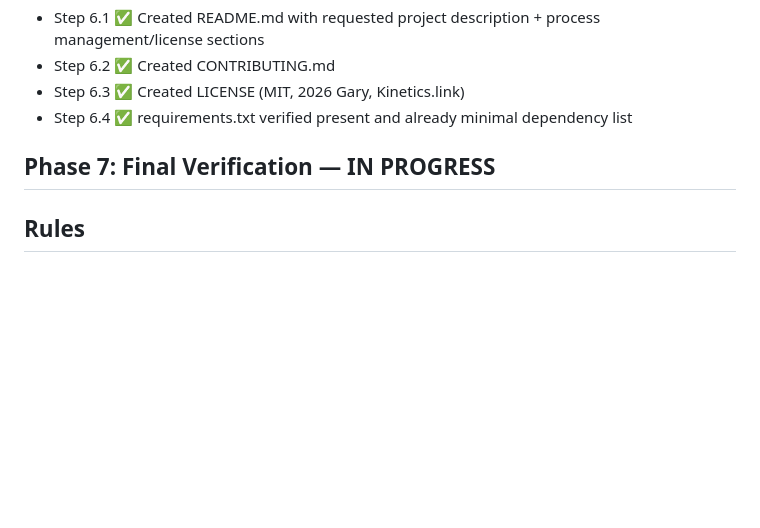
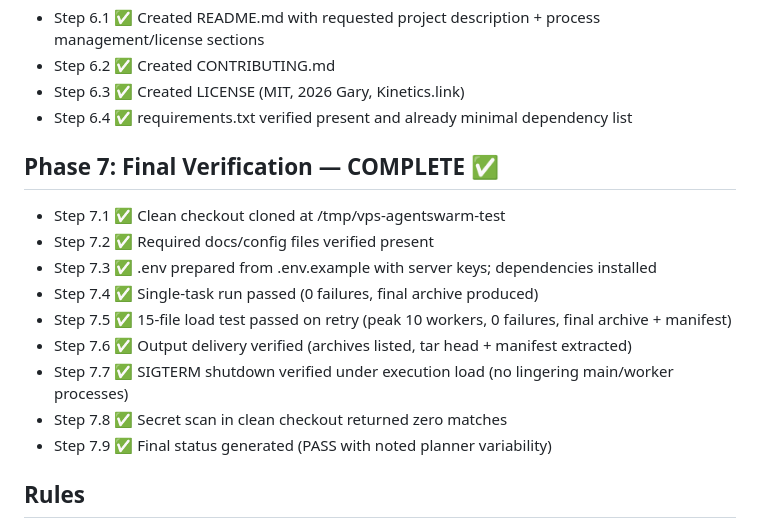
Before and after one commit to biggazoo/agentswarm, a Markdown page: SPRINT-STATUS.md, the part around the change. Rendered like a GitHub page; blank space fills up the shorter version.

Commit message:
Phase 7: final verification completed in clean checkout

```diff
--- a/SPRINT-STATUS.md
+++ b/SPRINT-STATUS.md
@@ -41,7 +41,16 @@ All steps 0.1–0.8 done. Reports at /root/.openclaw/workspace/reports/vps-phase
 - Step 6.2 ✅ Created CONTRIBUTING.md
 - Step 6.3 ✅ Created LICENSE (MIT, 2026 Gary, Kinetics.link)
 - Step 6.4 ✅ requirements.txt verified present and already minimal dependency list
-## Phase 7: Final Verification — IN PROGRESS
+## Phase 7: Final Verification — COMPLETE ✅
+- Step 7.1 ✅ Clean checkout cloned at /tmp/vps-agentswarm-test
+- Step 7.2 ✅ Required docs/config files verified present
+- Step 7.3 ✅ .env prepared from .env.example with server keys; dependencies installed
+- Step 7.4 ✅ Single-task run passed (0 failures, final archive produced)
+- Step 7.5 ✅ 15-file load test passed on retry (peak 10 workers, 0 failures, final archive + manifest)
+- Step 7.6 ✅ Output delivery verified (archives listed, tar head + manifest extracted)
+- Step 7.7 ✅ SIGTERM shutdown verified under execution load (no lingering main/worker processes)
+- Step 7.8 ✅ Secret scan in clean checkout returned zero matches
+- Step 7.9 ✅ Final status generated (PASS with noted planner variability)
 
 ## Rules
 - Read this file FIRST at the start of every session
```
